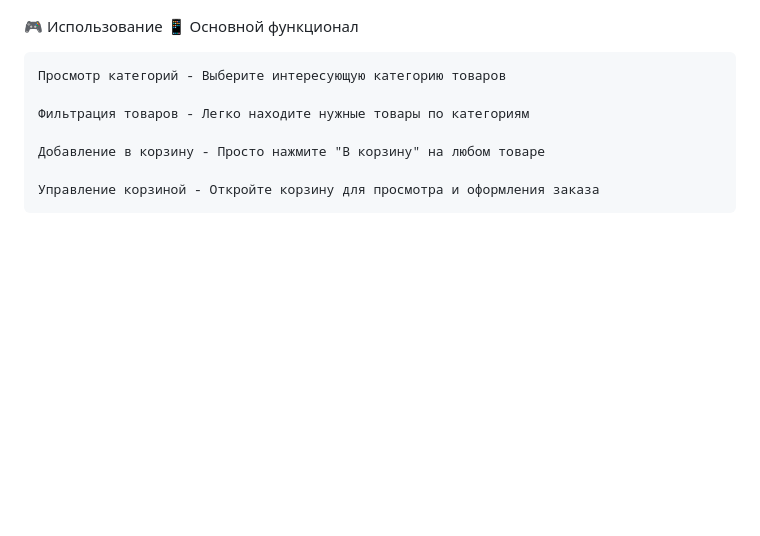
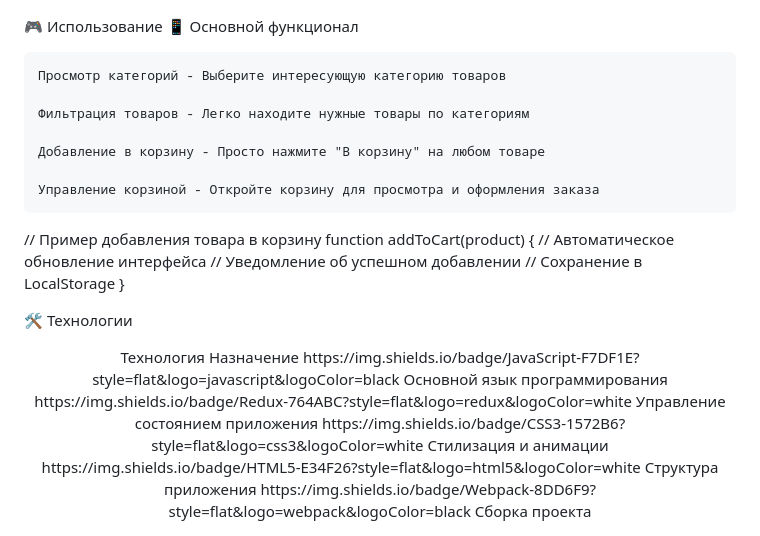
Before and after one commit to depst0r/Fake-Store-API, a Markdown page: README.md, the part around the change. Rendered like a GitHub page; blank space fills up the shorter version.

```diff
--- a/README.md
+++ b/README.md
@@ -86,3 +86,20 @@ Fake-Store-API/
     Добавление в корзину - Просто нажмите "В корзину" на любом товаре
 
     Управление корзиной - Откройте корзину для просмотра и оформления заказа
+
+// Пример добавления товара в корзину
+function addToCart(product) {
+    // Автоматическое обновление интерфейса
+    // Уведомление об успешном добавлении
+    // Сохранение в LocalStorage
+}
+
+🛠 Технологии
+<div align="center">
+Технология	Назначение
+https://img.shields.io/badge/JavaScript-F7DF1E?style=flat&logo=javascript&logoColor=black	Основной язык программирования
+https://img.shields.io/badge/Redux-764ABC?style=flat&logo=redux&logoColor=white	Управление состоянием приложения
+https://img.shields.io/badge/CSS3-1572B6?style=flat&logo=css3&logoColor=white	Стилизация и анимации
+https://img.shields.io/badge/HTML5-E34F26?style=flat&logo=html5&logoColor=white	Структура приложения
+https://img.shields.io/badge/Webpack-8DD6F9?style=flat&logo=webpack&logoColor=black	Сборка проекта
+</div>
```
